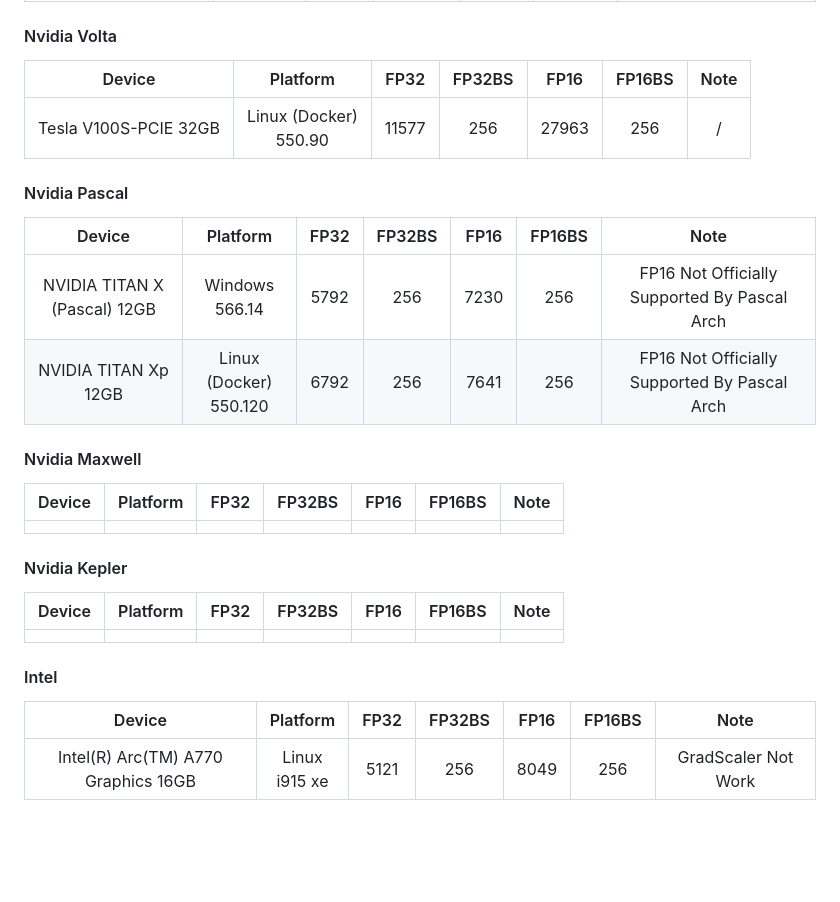
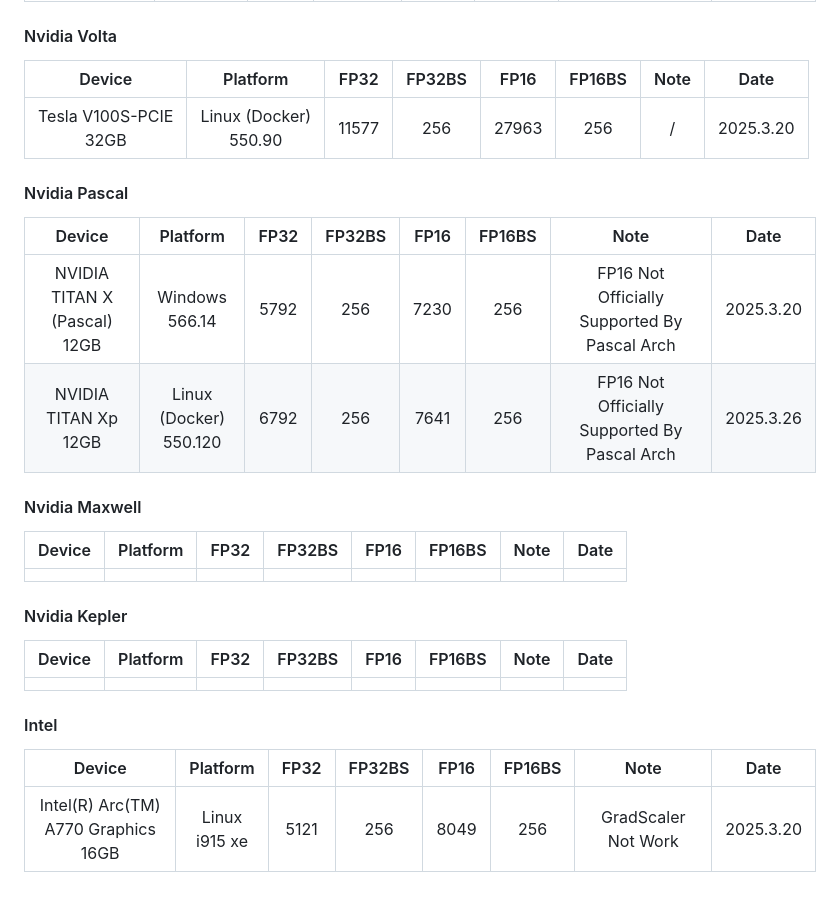
Before and after one commit to xiaoran007/GPU-Insights, a Markdown page: README.md, the part around the change printed below. Drawn GitHub-style; blank space fills up the shorter version.

```diff
--- a/README.md
+++ b/README.md
@@ -80,39 +80,39 @@ Most of the results are obtained by adjusting the batch size to get the maximum
 
 #### Nvidia Volta
 
-|        Device         |          Platform          | FP32  | FP32BS | FP16  | FP16BS | Note |
-| :-------------------: | :------------------------: | :---: | :----: | :---: | :----: | :--: |
-| Tesla V100S-PCIE 32GB | Linux (Docker)<br />550.90 | 11577 |  256   | 27963 |  256   |  /   |
+|           Device           |          Platform          | FP32  | FP32BS | FP16  | FP16BS | Note | Date      |
+| :------------------------: | :------------------------: | :---: | :----: | :---: | :----: | :--: | --------- |
+| Tesla V100S-PCIE<br />32GB | Linux (Docker)<br />550.90 | 11577 |  256   | 27963 |  256   |  /   | 2025.3.20 |
 
 
 
 #### Nvidia Pascal
 
-|            Device            |          Platform           | FP32 | FP32BS | FP16 | FP16BS |                     Note                     |
-| :--------------------------: | :-------------------------: | :--: | :----: | :--: | :----: | :------------------------------------------: |
-| NVIDIA TITAN X (Pascal) 12GB |     Windows<br />566.14     | 5792 |  256   | 7230 |  256   | FP16 Not Officially Supported By Pascal Arch |
-|     NVIDIA TITAN Xp 12GB     | Linux (Docker)<br />550.120 | 6792 |  256   | 7641 |  256   | FP16 Not Officially Supported By Pascal Arch |
+|              Device               |          Platform           | FP32 | FP32BS | FP16 | FP16BS |                     Note                     | Date      |
+| :-------------------------------: | :-------------------------: | :--: | :----: | :--: | :----: | :------------------------------------------: | --------- |
+| NVIDIA TITAN X (Pascal)<br />12GB |     Windows<br />566.14     | 5792 |  256   | 7230 |  256   | FP16 Not Officially Supported By Pascal Arch | 2025.3.20 |
+|     NVIDIA TITAN Xp<br />12GB     | Linux (Docker)<br />550.120 | 6792 |  256   | 7641 |  256   | FP16 Not Officially Supported By Pascal Arch | 2025.3.26 |
 
 
 
 #### Nvidia Maxwell
 
-| Device | Platform | FP32 | FP32BS | FP16 | FP16BS | Note |
-| :----: | :------: | :--: | :----: | :--: | :----: | :--: |
-|        |          |      |        |      |        |      |
+| Device | Platform | FP32 | FP32BS | FP16 | FP16BS | Note | Date |
+| :----: | :------: | :--: | :----: | :--: | :----: | :--: | ---- |
+|        |          |      |        |      |        |      |      |
 
 
 
 #### Nvidia Kepler
 
-| Device | Platform | FP32 | FP32BS | FP16 | FP16BS | Note |
-| :----: | :------: | :--: | :----: | :--: | :----: | :--: |
-|        |          |      |        |      |        |      |
+| Device | Platform | FP32 | FP32BS | FP16 | FP16BS | Note | Date |
+| :----: | :------: | :--: | :----: | :--: | :----: | :--: | ---- |
+|        |          |      |        |      |        |      |      |
 
 
 
 #### Intel
 
-|               Device                |      Platform      | FP32 | FP32BS | FP16 | FP16BS |        Note         |
-| :---------------------------------: | :----------------: | :--: | :----: | :--: | :----: | :-----------------: |
-| Intel(R) Arc(TM) A770 Graphics 16GB | Linux<br />i915 xe | 5121 |  256   | 8049 |  256   | GradScaler Not Work |
+|                  Device                  |      Platform      | FP32 | FP32BS | FP16 | FP16BS |        Note         | Date      |
+| :--------------------------------------: | :----------------: | :--: | :----: | :--: | :----: | :-----------------: | --------- |
+| Intel(R) Arc(TM) A770 Graphics<br />16GB | Linux<br />i915 xe | 5121 |  256   | 8049 |  256   | GradScaler Not Work | 2025.3.20 |
```
Also changed, not shown: other parts of README.md (+23 -23 lines).
